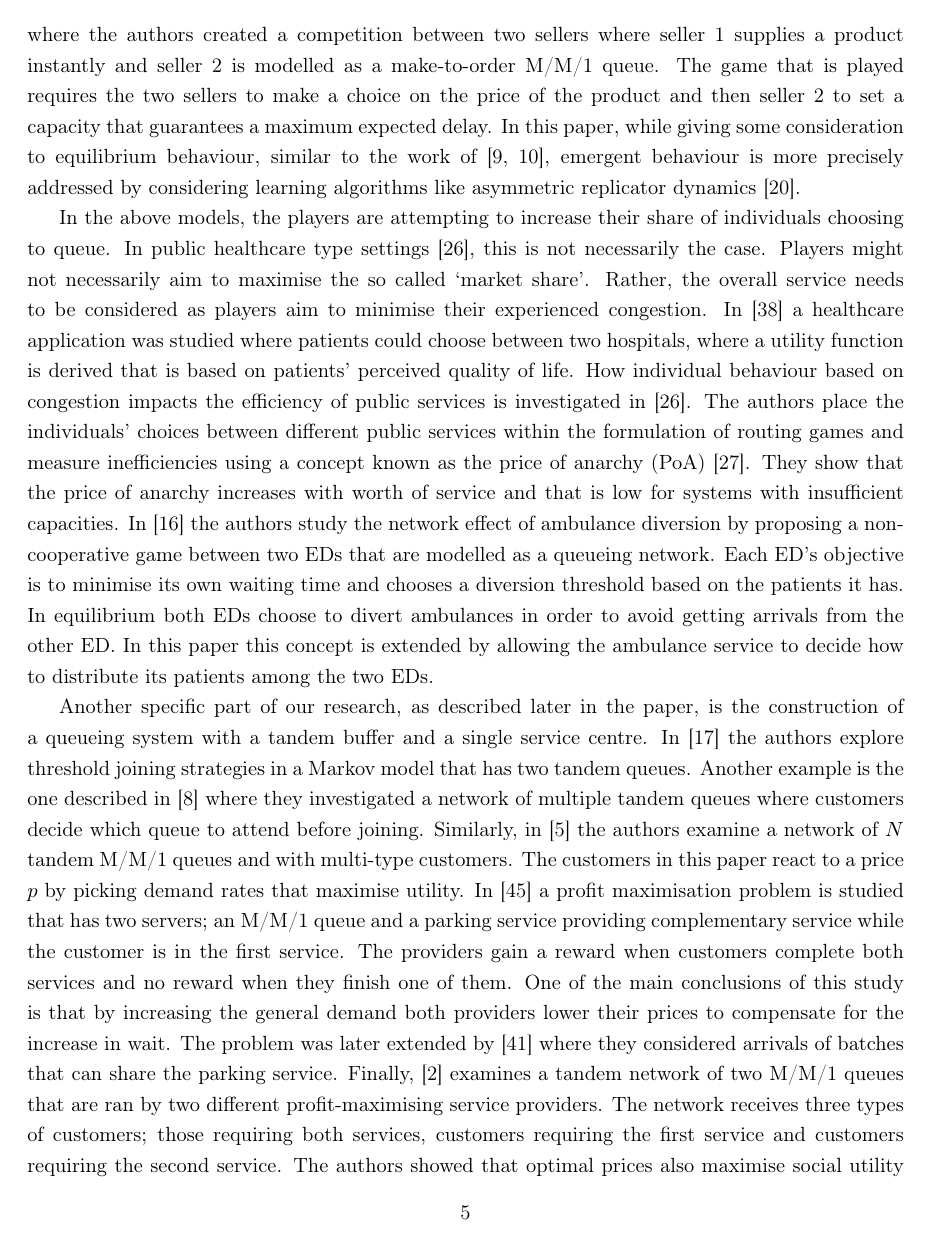
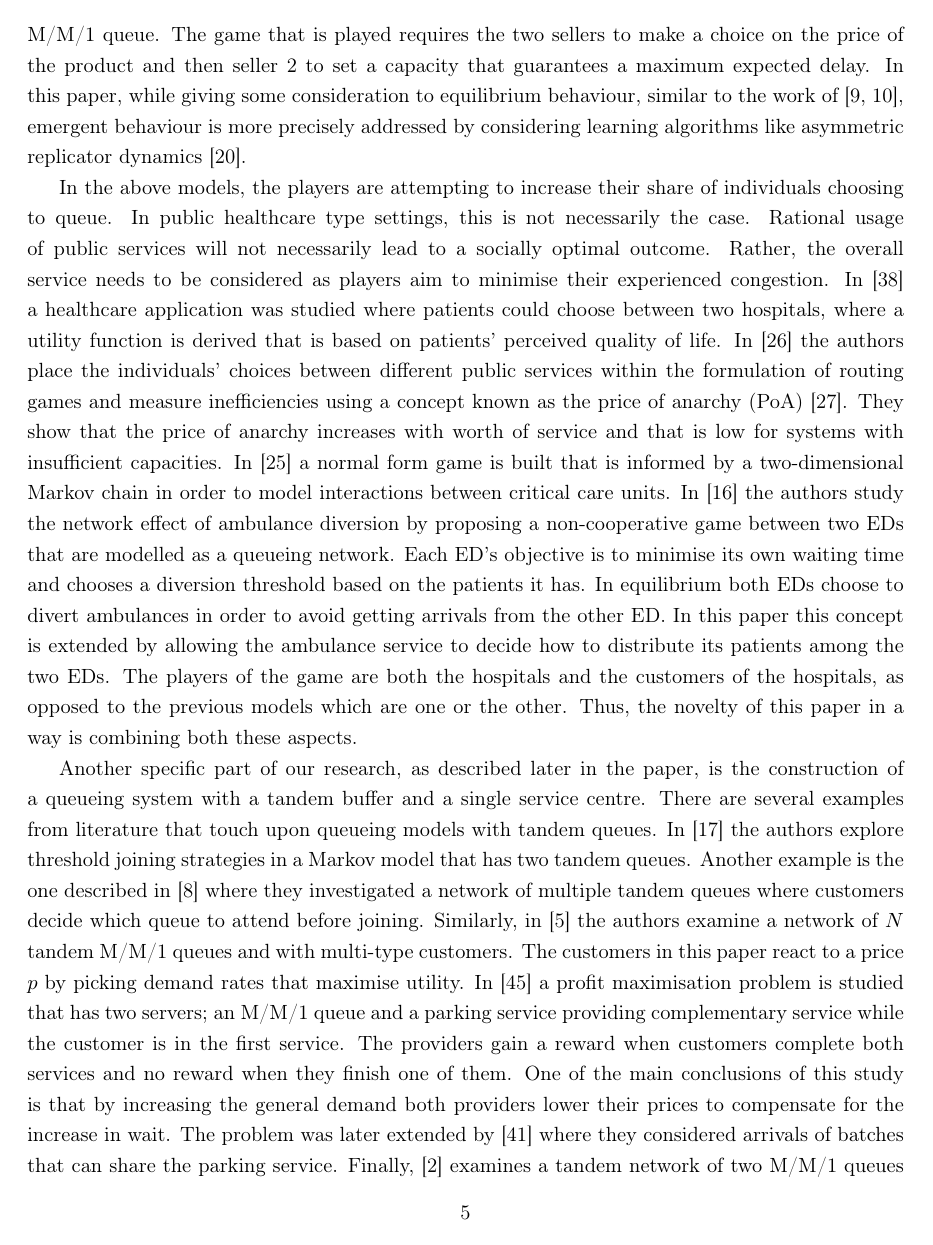
Before and after one commit to MichalisPanayides/ED-EMS-game-paper, a LaTeX paper (main.tex, which reads sections/literature_review/main.tex): page 5 of 54. Compiled offline with pdfLaTeX.

Commit message:
Apply reiview suggestions from Vince

```diff
--- a/sections/literature_review/main.tex
+++ b/sections/literature_review/main.tex
@@ -33,21 +30,24 @@ asymmetric replicator dynamics~\cite{fudenberg1998theory}.
 
 In the above models, the players are attempting to increase their share of
 individuals choosing to queue.
-In public healthcare type settings~\cite{knight2013selfish}, this is not
+In public healthcare type settings, this is not
 necessarily the case.
-Players might not necessarily aim to maximise the so called `market share'.
+Rational usage of public services will not necessarily lead to a socially
+optimal outcome.
 Rather, the overall service needs to be considered as players aim to minimise
 their experienced congestion.
 In~\cite{sadat2015can} a healthcare application was studied where patients
 could choose between two hospitals, where a utility function is derived that is
 based on patients' perceived quality of life.
-How individual behaviour based on congestion impacts the efficiency of public
-services is investigated in~\cite{knight2013selfish}.
-The authors place the individuals' choices between different public services
+In~\cite{knight2013selfish} the authors place the individuals' choices between
+different public services
 within the formulation of routing games and measure inefficiencies using a
 concept known as the price of anarchy (PoA)~\cite{koutsoupias1999worst}.
 They show that the price of anarchy increases with worth of service and that is
 low for systems with insufficient capacities.
+In~\cite{knight2017measuring} a normal form game is built that is informed by a
+two-dimensional Markov chain in order to model interactions between critical
+care units.
 In~\cite{deo2011centralized} the authors study the network effect of ambulance
 diversion by proposing a non-cooperative game between two EDs that are modelled
 as a queueing network.
@@ -57,10 +57,15 @@ In equilibrium both EDs choose to divert ambulances in order to avoid getting
 arrivals from the other ED.
 In this paper this concept is extended by allowing the ambulance service to
 decide how to distribute its patients among the two EDs.
+The players of the game are both the hospitals and the customers of the
+hospitals, as opposed to the previous models which are one or the other.
+Thus, the novelty of this paper in a way is combining both these aspects.
 
 Another specific part of our research, as described later in the paper, is the
 construction of a queueing system with a tandem buffer and a single service
 centre.
+There are several examples from literature that touch upon queueing models
+with tandem queues.
 In~\cite{d2015pure} the authors explore threshold joining strategies in a
 Markov model that has two tandem queues.
 Another example is the one described in~\cite{burnetas2013customer}
```
Also changed, not shown: main.tex (+1 -0 lines), sections/introduction/main.tex (+10 -8 lines), sections/model_overview/main.tex (+3 -2 lines), sections/model_overview/methodology/main.tex (+5 -2 lines), sections/literature_review/main.tex (3 more changed lines).
